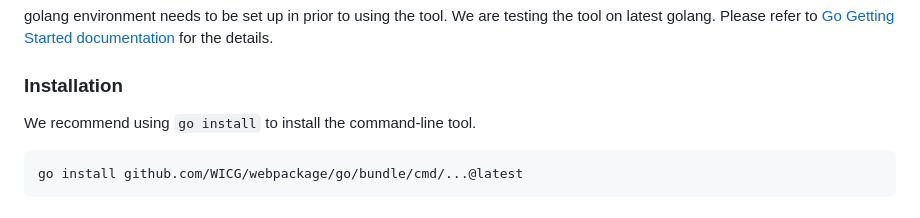
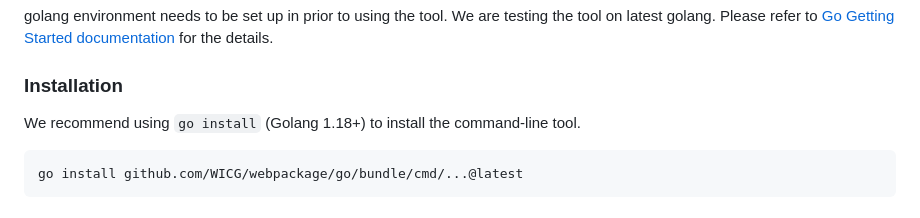
Before and after one commit to WICG/webpackage, a Markdown page: go/bundle/README.md, the part around the change. Drawn GitHub-style.

````diff
--- a/go/bundle/README.md
+++ b/go/bundle/README.md
@@ -37,7 +37,7 @@ details.
 
 ### Installation
 
-We recommend using `go install` to install the command-line tool.
+We recommend using `go install` (Golang 1.18+) to install the command-line tool.
 
 ```
 go install github.com/WICG/webpackage/go/bundle/cmd/...@latest
````
Also changed, not shown: README.md (+1 -1 lines), go/signedexchange/README.md (+1 -1 lines).
